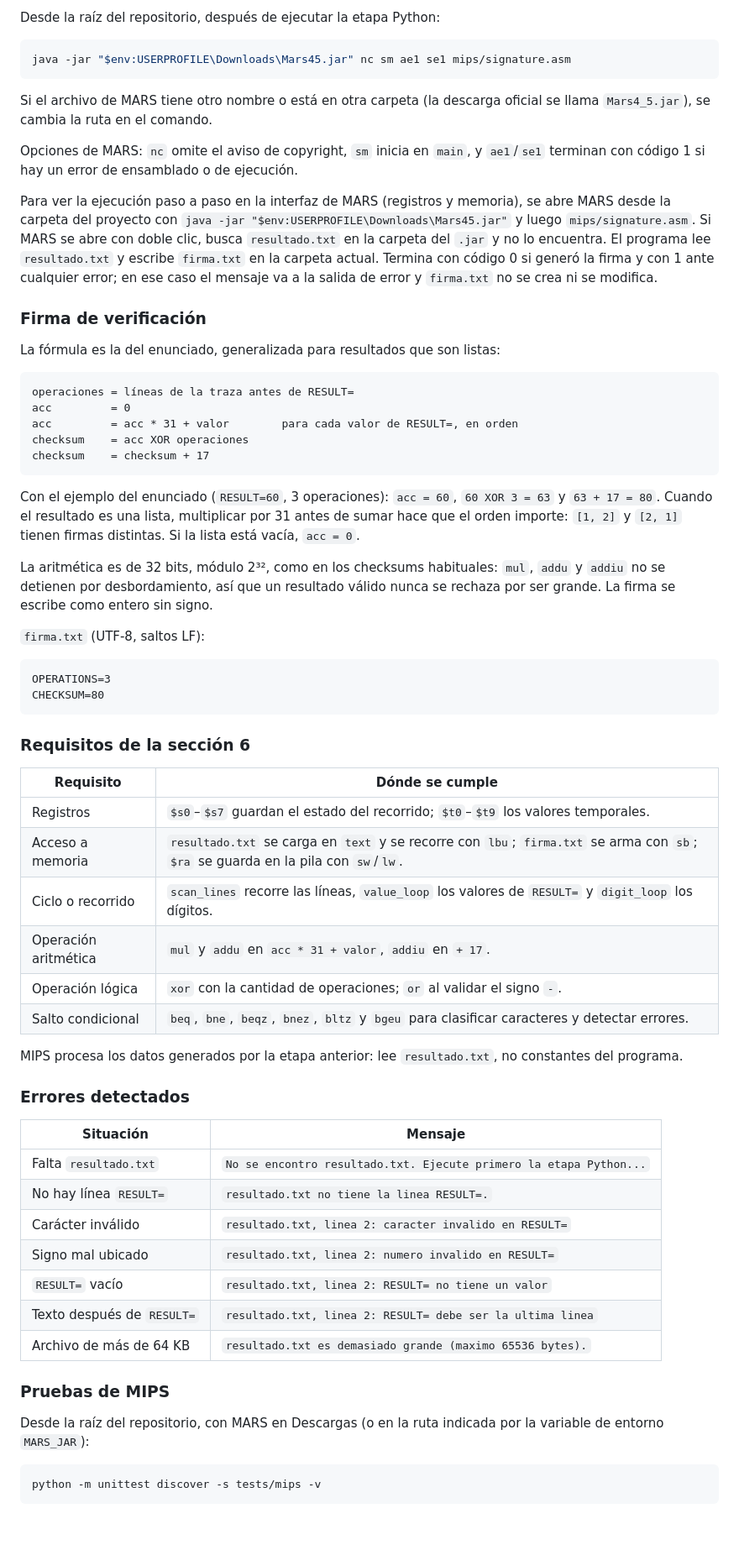
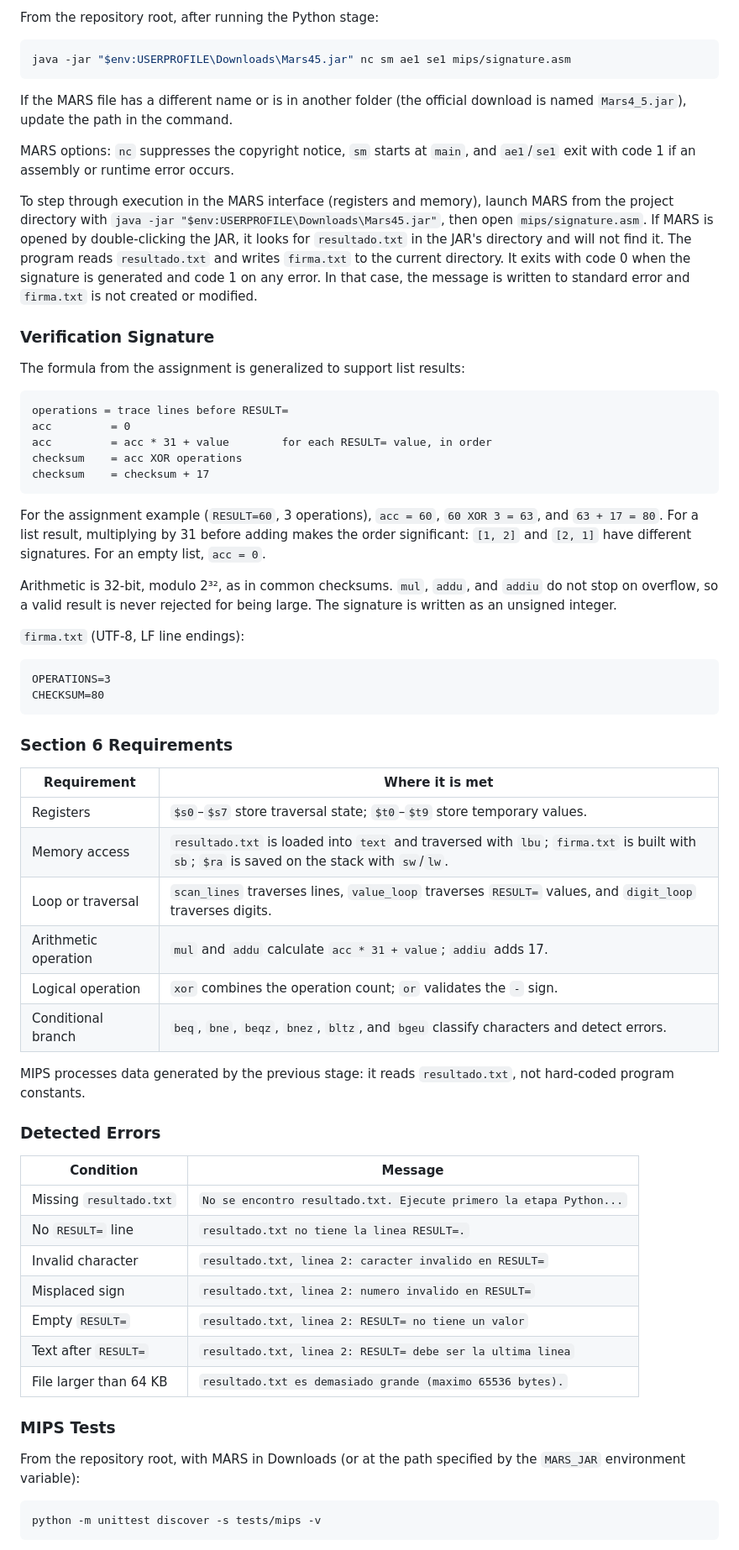
Before and after one commit to CarolainQuesada/MiniLang-Pipeline, a Markdown page: README.md, the part around one of its changes. Shown at 84% size. GitHub-like rendering; blank space fills up the shorter version.

Commit message:
docs: translate README and document Javadoc generation

````diff
--- a/README.md
+++ b/README.md
@@ -316,83 +326,84 @@ Se usa `unittest`, incluido en Python, para no depender de librerías externas.
 
-Desde la raíz del repositorio, después de ejecutar la etapa Python:
+From the repository root, after running the Python stage:
 
 ```powershell
 java -jar "$env:USERPROFILE\Downloads\Mars45.jar" nc sm ae1 se1 mips/signature.asm
 ```
 
-Si el archivo de MARS tiene otro nombre o está en otra carpeta (la descarga
-oficial se llama `Mars4_5.jar`), se cambia la ruta en el comando.
+If the MARS file has a different name or is in another folder (the official
+download is named `Mars4_5.jar`), update the path in the command.
 
-Opciones de MARS: `nc` omite el aviso de copyright, `sm` inicia en `main`, y
-`ae1`/`se1` terminan con código 1 si hay un error de ensamblado o de ejecución.
+MARS options: `nc` suppresses the copyright notice, `sm` starts at `main`, and
+`ae1`/`se1` exit with code 1 if an assembly or runtime error occurs.
 
-Para ver la ejecución paso a paso en la interfaz de MARS (registros y memoria),
-se abre MARS desde la carpeta del proyecto con
-`java -jar "$env:USERPROFILE\Downloads\Mars45.jar"` y luego `mips/signature.asm`.
-Si MARS se abre con doble clic, busca `resultado.txt` en la carpeta del `.jar` y
-no lo encuentra.
-El programa lee `resultado.txt` y escribe `firma.txt` en la carpeta actual.
-Termina con código 0 si generó la firma y con 1 ante cualquier error; en ese
-caso el mensaje va a la salida de error y `firma.txt` no se crea ni se modifica.
+To step through execution in the MARS interface (registers and memory), launch
+MARS from the project directory with
+`java -jar "$env:USERPROFILE\Downloads\Mars45.jar"`, then open
+`mips/signature.asm`. If MARS is opened by double-clicking the JAR, it looks for
+`resultado.txt` in the JAR's directory and will not find it.
+The program reads `resultado.txt` and writes `firma.txt` to the current
+directory. It exits with code 0 when the signature is generated and code 1 on
+any error. In that case, the message is written to standard error and
+`firma.txt` is not created or modified.
 
-### Firma de verificación
+### Verification Signature
 
-La fórmula es la del enunciado, generalizada para resultados que son listas:
+The formula from the assignment is generalized to support list results:
 
 ```text
-operaciones = líneas de la traza antes de RESULT=
+operations = trace lines before RESULT=
 acc         = 0
-acc         = acc * 31 + valor        para cada valor de RESULT=, en orden
-checksum    = acc XOR operaciones
+acc         = acc * 31 + value        for each RESULT= value, in order
+checksum    = acc XOR operations
 checksum    = checksum + 17
 ```
 
-Con el ejemplo del enunciado (`RESULT=60`, 3 operaciones): `acc = 60`,
-`60 XOR 3 = 63` y `63 + 17 = 80`. Cuando el resultado es una lista, multiplicar
-por 31 antes de sumar hace que el orden importe: `[1, 2]` y `[2, 1]` tienen
-firmas distintas. Si la lista está vacía, `acc = 0`.
+For the assignment example (`RESULT=60`, 3 operations), `acc = 60`,
+`60 XOR 3 = 63`, and `63 + 17 = 80`. For a list result, multiplying by 31
+before adding makes the order significant: `[1, 2]` and `[2, 1]` have different
+signatures. For an empty list, `acc = 0`.
 
-La aritmética es de 32 bits, módulo 2³², como en los checksums habituales:
-`mul`, `addu` y `addiu` no se detienen por desbordamiento, así que un resultado
-válido nunca se rechaza por ser grande. La firma se escribe como entero sin signo.
+Arithmetic is 32-bit, modulo 2³², as in common checksums. `mul`, `addu`, and
+`addiu` do not stop on overflow, so a valid result is never rejected for being
+large. The signature is written as an unsigned integer.
 
-`firma.txt` (UTF-8, saltos LF):
+`firma.txt` (UTF-8, LF line endings):
 
 ```text
 OPERATIONS=3
 CHECKSUM=80
 ```
 
-### Requisitos de la sección 6
+### Section 6 Requirements
 
-| Requisito | Dónde se cumple |
+| Requirement | Where it is met |
 |---|---|
-| Registros | `$s0`–`$s7` guardan el estado del recorrido; `$t0`–`$t9` los valores temporales. |
-| Acceso a memoria | `resultado.txt` se carga en `text` y se recorre con `lbu`; `firma.txt` se arma con `sb`; `$ra` se guarda en la pila con `sw`/`lw`. |
-| Ciclo o recorrido | `scan_lines` recorre las líneas, `value_loop` los valores de `RESULT=` y `digit_loop` los dígitos. |
-| Operación aritmética | `mul` y `addu` en `acc * 31 + valor`, `addiu` en `+ 17`. |
-| Operación lógica | `xor` con la cantidad de operaciones; `or` al validar el signo `-`. |
-| Salto condicional | `beq`, `bne`, `beqz`, `bnez`, `bltz` y `bgeu` para clasificar caracteres y detectar errores. |
+| Registers | `$s0`–`$s7` store traversal state; `$t0`–`$t9` store temporary values. |
+| Memory access | `resultado.txt` is loaded into `text` and traversed with `lbu`; `firma.txt` is built with `sb`; `$ra` is saved on the stack with `sw`/`lw`. |
+| Loop or traversal | `scan_lines` traverses lines, `value_loop` traverses `RESULT=` values, and `digit_loop` traverses digits. |
+| Arithmetic operation | `mul` and `addu` calculate `acc * 31 + value`; `addiu` adds 17. |
+| Logical operation | `xor` combines the operation count; `or` validates the `-` sign. |
+| Conditional branch | `beq`, `bne`, `beqz`, `bnez`, `bltz`, and `bgeu` classify characters and detect errors. |
 
-MIPS procesa los datos generados por la etapa anterior: lee `resultado.txt`, no
-constantes del programa.
+MIPS processes data generated by the previous stage: it reads `resultado.txt`,
+not hard-coded program constants.
 
-### Errores detectados
+### Detected Errors
 
-| Situación | Mensaje |
+| Condition | Message |
 |---|---|
-| Falta `resultado.txt` | `No se encontro resultado.txt. Ejecute primero la etapa Python...` |
-| No hay línea `RESULT=` | `resultado.txt no tiene la linea RESULT=.` |
-| Carácter inválido | `resultado.txt, linea 2: caracter invalido en RESULT=` |
-| Signo mal ubicado | `resultado.txt, linea 2: numero invalido en RESULT=` |
-| `RESULT=` vacío | `resultado.txt, linea 2: RESULT= no tiene un valor` |
-| Texto después de `RESULT=` | `resultado.txt, linea 2: RESULT= debe ser la ultima linea` |
-| Archivo de más de 64 KB | `resultado.txt es demasiado grande (maximo 65536 bytes).` |
+| Missing `resultado.txt` | `No se encontro resultado.txt. Ejecute primero la etapa Python...` |
+| No `RESULT=` line | `resultado.txt no tiene la linea RESULT=.` |
+| Invalid character | `resultado.txt, linea 2: caracter invalido en RESULT=` |
+| Misplaced sign | `resultado.txt, linea 2: numero invalido en RESULT=` |
+| Empty `RESULT=` | `resultado.txt, linea 2: RESULT= no tiene un valor` |
+| Text after `RESULT=` | `resultado.txt, linea 2: RESULT= debe ser la ultima linea` |
+| File larger than 64 KB | `resultado.txt es demasiado grande (maximo 65536 bytes).` |
 
-### Pruebas de MIPS
+### MIPS Tests
 
-Desde la raíz del repositorio, con MARS en Descargas (o en la ruta indicada por
-la variable de entorno `MARS_JAR`):
+From the repository root, with MARS in Downloads (or at the path specified by
+the `MARS_JAR` environment variable):
 
 ```powershell
 python -m unittest discover -s tests/mips -v
````
Also changed, not shown: other parts of README.md (+192 -181 lines).
